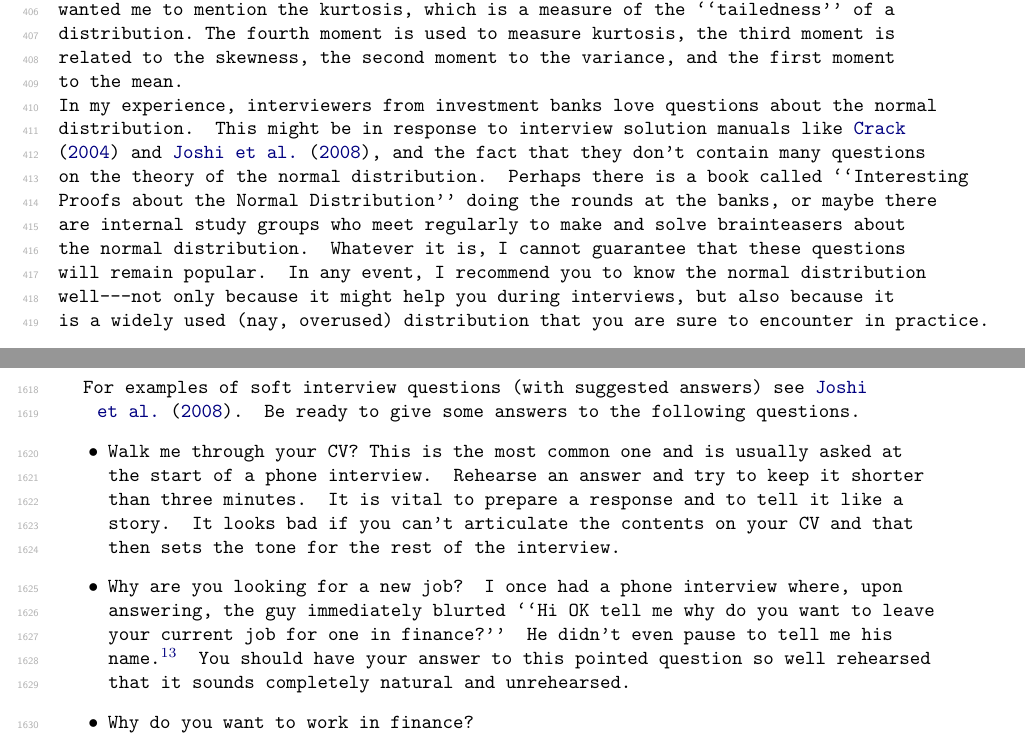
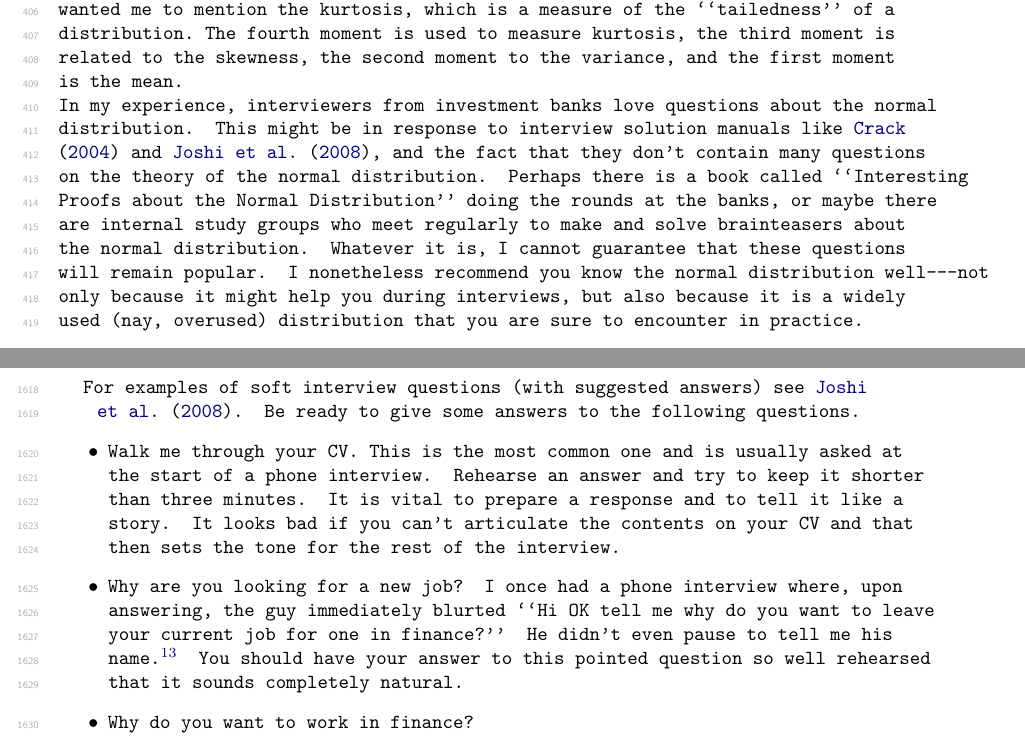
Before and after one commit to dwcoder/QuantitativePrimer, a LaTeX document (src/QuantitativePrimer.tex, which reads src/answers/normalfourthmoment.tex): two parts of pages 18 and 76 of 84, joined at a grey line, cut so that both start at the same text. Compiled offline with pdfLaTeX.

Commit message:
Small edits

```diff
--- a/src/QuantitativePrimer.tex
+++ b/src/QuantitativePrimer.tex
@@ -1590,7 +1590,7 @@ Similar to the logistic regression, we have the two schools of thought about par
 For examples of soft interview questions (with suggested answers) see \citet{JoshiQA}.
 Be ready to give some answers to the following questions.
 \begin{itemize}
-  \item Walk me through your CV?
+  \item Walk me through your CV.
   This is the most common one and is usually asked at the start of a phone interview.
   Rehearse an answer and try to keep it shorter than three minutes.
   It is vital to prepare a response and to tell it like a story.
@@ -1598,7 +1598,7 @@ Be ready to give some answers to the following questions.
   \item Why are you looking for a new job?
   I once had a phone interview where, upon answering, the guy immediately blurted ``Hi OK tell me why do you want to leave your current job for one in finance?''
   He didn't even pause to tell me his name.\footnote{Never mind that it was their recruiter who reached out to me.}
-  You should have your answer to this pointed question so well rehearsed that it sounds completely natural and unrehearsed.
+  You should have your answer to this pointed question so well rehearsed that it sounds completely natural.
   \item Why do you want to work in finance?
   \item Why do you want to work for this firm and not our competitor?
 \end{itemize}
--- a/src/answers/normalfourthmoment.tex
+++ b/src/answers/normalfourthmoment.tex
@@ -216,7 +216,7 @@ The interviewer also asked me what the fourth moment meant.
 I didn't understand, but they probably wanted me to mention the kurtosis, which is a measure of the ``tailedness'' of a distribution.\
 The fourth moment is used to measure kurtosis,
 the third moment is related to the skewness,
-the second moment to the variance, and the first moment to the mean.
+the second moment to the variance, and the first moment is the mean.
 
 
 In my experience, interviewers from investment banks love questions about the normal distribution.
@@ -225,5 +225,5 @@ This might be in response to interview solution manuals like
 and the fact that they don't contain many questions on the theory of the normal distribution.
 Perhaps there is a book called ``Interesting Proofs about the Normal Distribution'' doing the rounds at the banks, or maybe there are internal study groups who meet regularly to make and solve brainteasers about the normal distribution.
 Whatever it is, I cannot guarantee that these questions will remain popular.
-In any event, I recommend you to know the normal distribution well---not only because it might help you during interviews, but also because it is a widely used (nay, overused) distribution that you are sure to encounter in practice.
+I nonetheless recommend you know the normal distribution well---not only because it might help you during interviews, but also because it is a widely used (nay, overused) distribution that you are sure to encounter in practice.
 \end{answer}
```
Also changed, not shown: src/QuantitativePrimer.tex (4 more changed lines).
